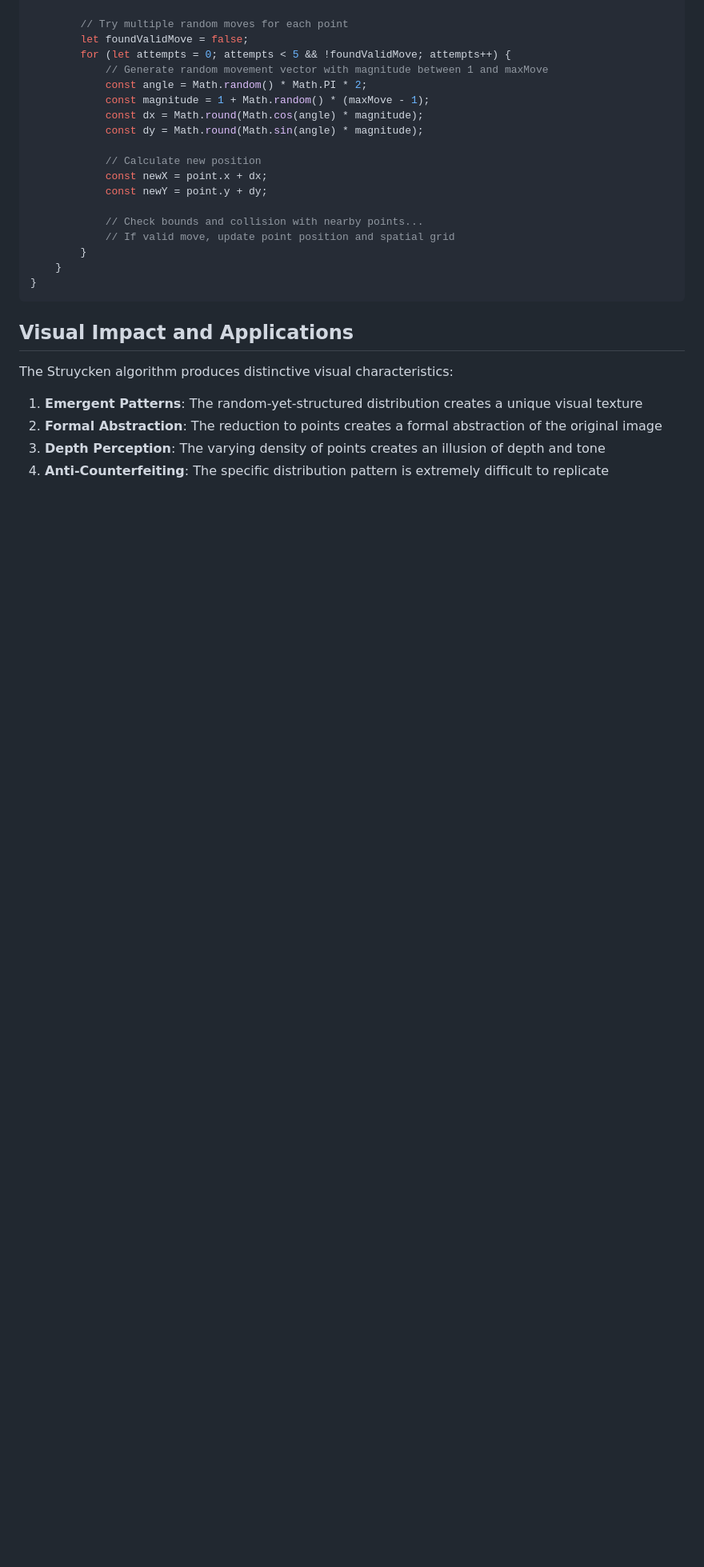
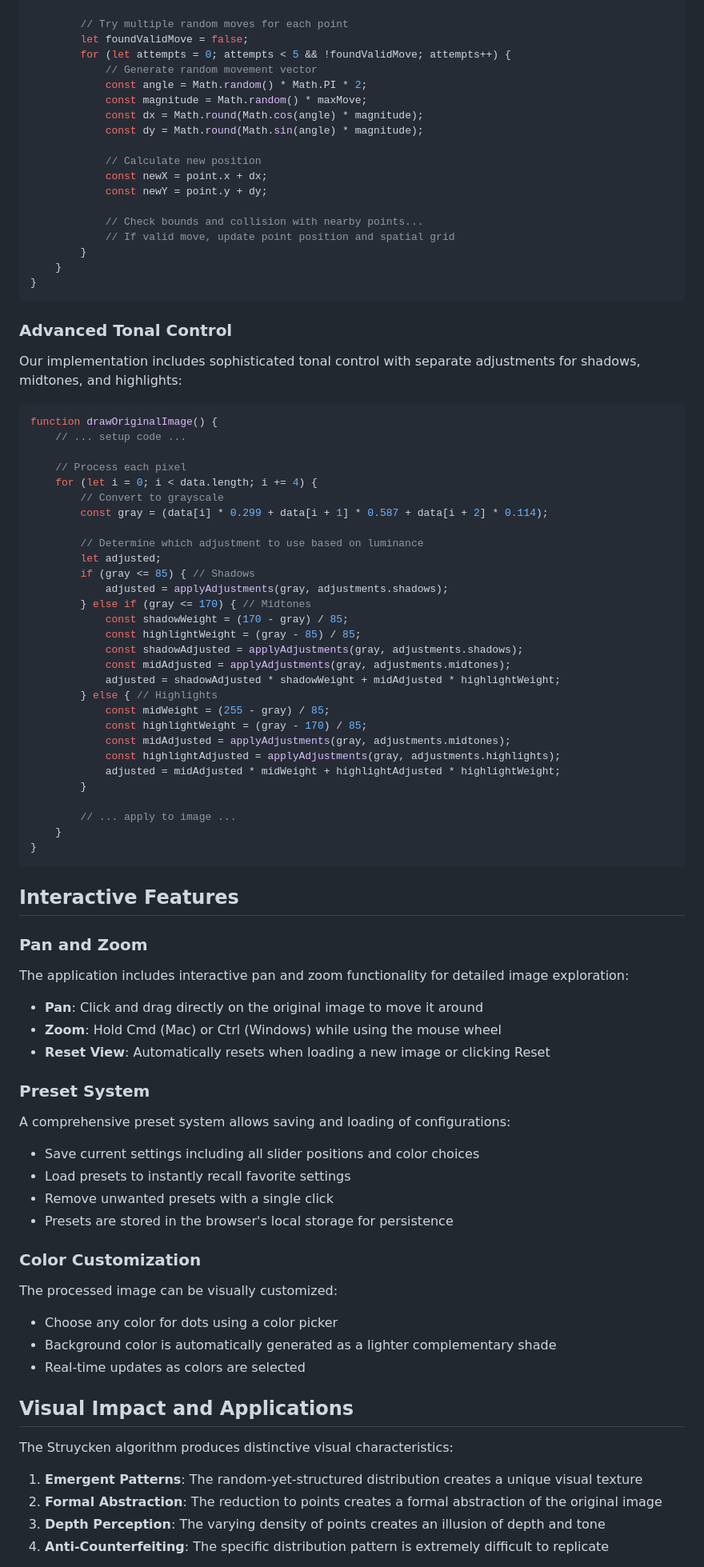
Before and after one commit to y-a-v-a/struyckenator, a Markdown page: public/struycken_readme.md, the part around one of its changes. Shown at 80% size. Drawn GitHub-style; blank space fills up the shorter version.

````diff
--- a/public/struycken_readme.md
+++ b/public/struycken_readme.md
@@ -152,9 +166,9 @@ function randomizePointPositions(points, gridSize) {
         // Try multiple random moves for each point
         let foundValidMove = false;
         for (let attempts = 0; attempts < 5 && !foundValidMove; attempts++) {
-            // Generate random movement vector with magnitude between 1 and maxMove
+            // Generate random movement vector
             const angle = Math.random() * Math.PI * 2;
-            const magnitude = 1 + Math.random() * (maxMove - 1);
+            const magnitude = Math.random() * maxMove;
             const dx = Math.round(Math.cos(angle) * magnitude);
             const dy = Math.round(Math.sin(angle) * magnitude);
 
@@ -168,6 +182,69 @@ function randomizePointPositions(points, gridSize) {
     }
 }
 ```
+
+### Advanced Tonal Control
+
+Our implementation includes sophisticated tonal control with separate adjustments for shadows, midtones, and highlights:
+
+```javascript
+function drawOriginalImage() {
+    // ... setup code ...
+
+    // Process each pixel
+    for (let i = 0; i < data.length; i += 4) {
+        // Convert to grayscale
+        const gray = (data[i] * 0.299 + data[i + 1] * 0.587 + data[i + 2] * 0.114);
+
+        // Determine which adjustment to use based on luminance
+        let adjusted;
+        if (gray <= 85) { // Shadows
+            adjusted = applyAdjustments(gray, adjustments.shadows);
+        } else if (gray <= 170) { // Midtones
+            const shadowWeight = (170 - gray) / 85;
+            const highlightWeight = (gray - 85) / 85;
+            const shadowAdjusted = applyAdjustments(gray, adjustments.shadows);
+            const midAdjusted = applyAdjustments(gray, adjustments.midtones);
+            adjusted = shadowAdjusted * shadowWeight + midAdjusted * highlightWeight;
+        } else { // Highlights
+            const midWeight = (255 - gray) / 85;
+            const highlightWeight = (gray - 170) / 85;
+            const midAdjusted = applyAdjustments(gray, adjustments.midtones);
+            const highlightAdjusted = applyAdjustments(gray, adjustments.highlights);
+            adjusted = midAdjusted * midWeight + highlightAdjusted * highlightWeight;
+        }
+
+        // ... apply to image ...
+    }
+}
+```
+
+## Interactive Features
+
+### Pan and Zoom
+
+The application includes interactive pan and zoom functionality for detailed image exploration:
+
+- **Pan**: Click and drag directly on the original image to move it around
+- **Zoom**: Hold Cmd (Mac) or Ctrl (Windows) while using the mouse wheel
+- **Reset View**: Automatically resets when loading a new image or clicking Reset
+
+### Preset System
+
+A comprehensive preset system allows saving and loading of configurations:
+
+- Save current settings including all slider positions and color choices
+- Load presets to instantly recall favorite settings
+- Remove unwanted presets with a single click
+- Presets are stored in the browser's local storage for persistence
+
+### Color Customization
+
+The processed image can be visually customized:
+
+- Choose any color for dots using a color picker
+- Background color is automatically generated as a lighter complementary shade
+- Real-time updates as colors are selected
 
 ## Visual Impact and Applications
 
````
Also changed, not shown: other parts of public/struycken_readme.md (+31 -15 lines).
